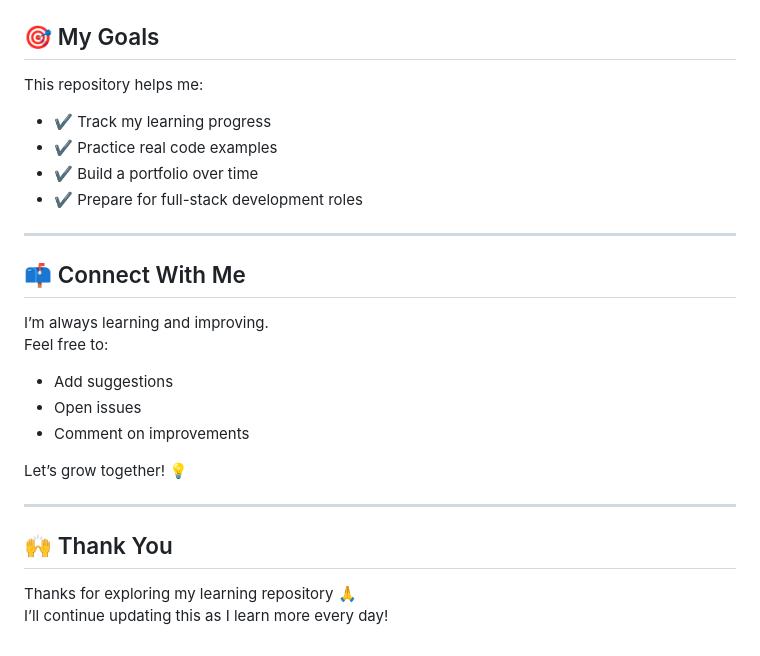
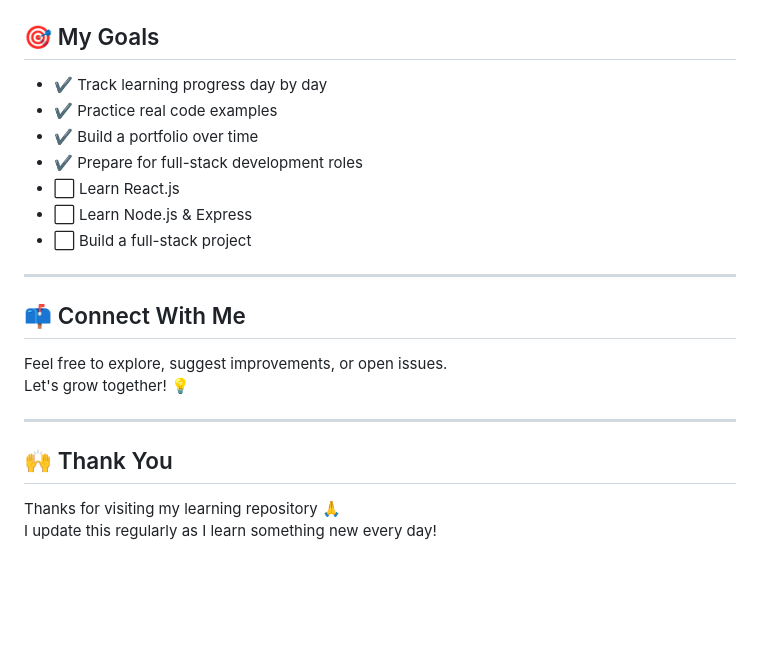
Before and after one commit to Deepika6689/FullStack-Training, a Markdown page: README.md, the part around one of its changes. GitHub-like rendering; blank space fills up the shorter version.

```diff
--- a/README.md
+++ b/README.md
@@ -125,29 +163,23 @@ python atm_simulation.py
 ## 🎯 My Goals
 
-This repository helps me:
-
-- ✔ Track my learning progress
+- ✔ Track learning progress day by day
 - ✔ Practice real code examples
 - ✔ Build a portfolio over time
 - ✔ Prepare for full-stack development roles
-
+- ⬜ Learn React.js
+- ⬜ Learn Node.js & Express
+- ⬜ Build a full-stack project
 
 ---
 
 ## 📫 Connect With Me
 
-I’m always learning and improving.
-Feel free to:
-
-- Add suggestions
-- Open issues
-- Comment on improvements
-
-Let’s grow together! 💡
+Feel free to explore, suggest improvements, or open issues.
+Let's grow together! 💡
 
 ---
 
 ## 🙌 Thank You
 
-Thanks for exploring my learning repository 🙏
-I’ll continue updating this as I learn more every day!
+Thanks for visiting my learning repository 🙏
+I update this regularly as I learn something new every day!
```
Also changed, not shown: other parts of README.md (+119 -81 lines).
